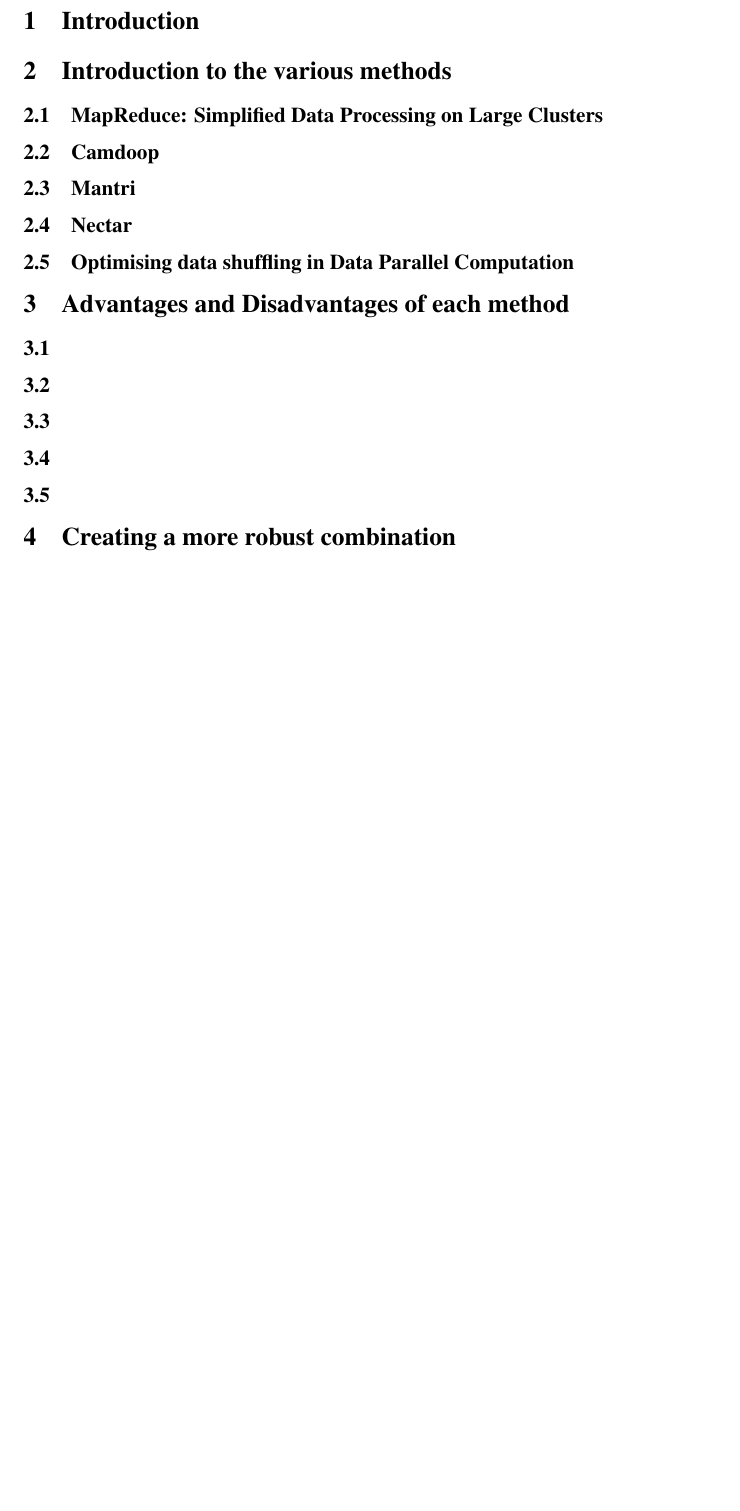
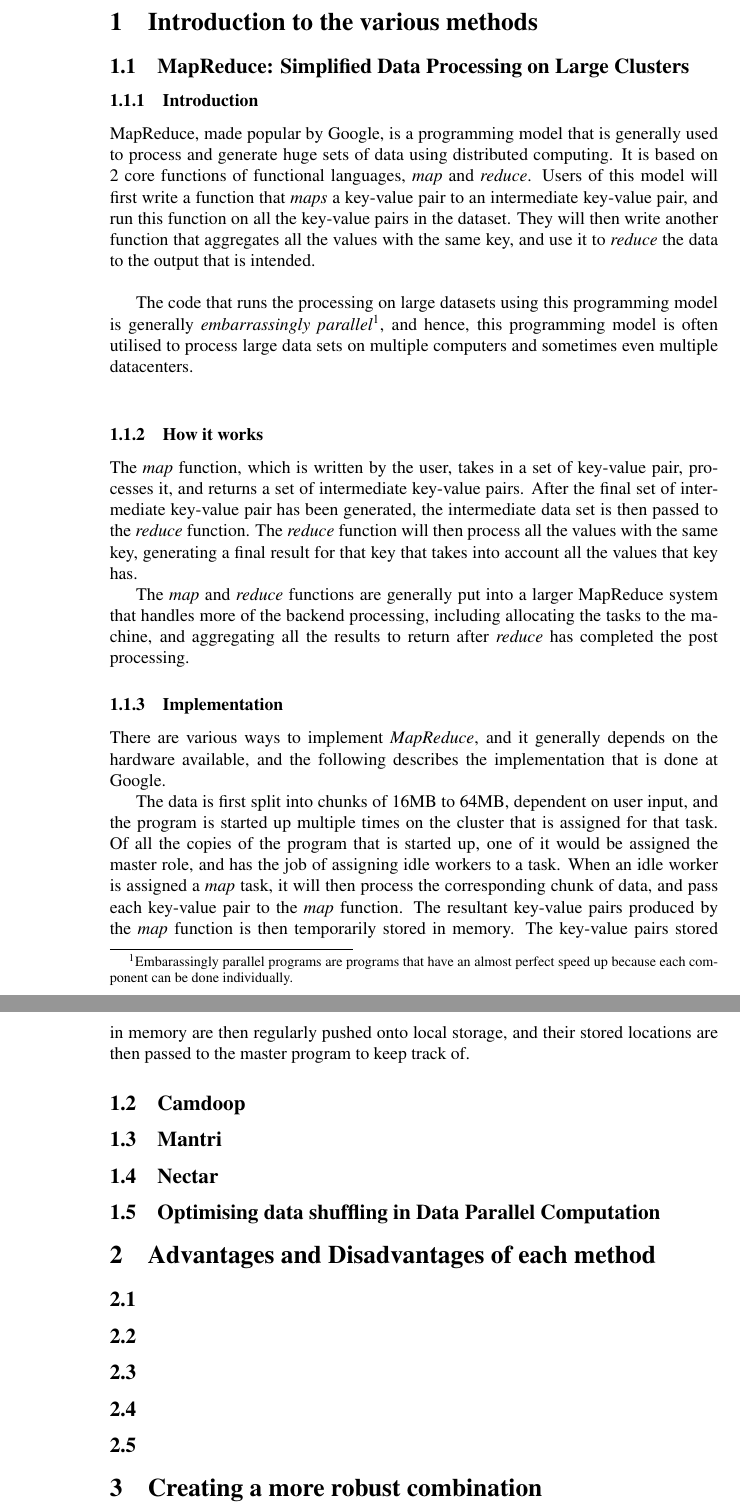
Before and after one commit to laurenceputra/Cloud-Computing---Map-Reduce-Paper, a LaTeX document (paper.tex): part of page 2 of 2 before the commit and two parts of pages 2 and 3 of 3 after it, the two joined at a grey line, cut so that both start at the same text, the shorter picture padded with empty space. Compiled offline with pdfLaTeX.

Commit message:
almost done part 1

```diff
--- a/paper.tex
+++ b/paper.tex
@@ -1,6 +1,6 @@
 \documentclass[]{article}
 \renewcommand{\rmdefault}{ptm}
-\usepackage[hmargin=30mm]{geometry}
+%\usepackage[hmargin=30mm]{geometry}
 \usepackage{tabularx}
 
 \begin{document}
@@ -32,14 +32,25 @@ Sections done by second member			& 	\\
 
 \pagebreak
 
-\section{Introduction}
-
-
 %9 pages
 \section{Introduction to the various methods}
 %fill in the method names as the subsection header
 \subsection{MapReduce: Simplified Data Processing on Large Clusters}
+\subsubsection{Introduction}
+MapReduce, made popular by Google, is a programming model that is generally used to process and generate huge sets of data using distributed computing. It is based on 2 core functions of functional languages, \emph{map} and \emph{reduce}. Users of this model will first write a function that \emph{maps} a key-value pair to an intermediate key-value pair, and run this function on all the key-value pairs in the dataset. They will then write another function that aggregates all the values with the same key, and use it to \emph{reduce} the data to the output that is intended. \\
 
+The code that runs the processing on large datasets using this programming model is generally \emph{embarrassingly parallel}\footnotemark\footnotetext{Embarassingly parallel programs are programs that have an almost perfect speed up because each component can be done individually.}, and hence, this programming model is often utilised to process large data sets on multiple computers and sometimes even multiple datacenters. \\
+
+\subsubsection{How it works}
+The \emph{map} function, which is written by the user, takes in a set of key-value pair, processes it, and returns a set of intermediate key-value pairs. After the final set of intermediate key-value pair has been generated, the intermediate data set is then passed to the \emph{reduce} function. The \emph{reduce} function will then process all the values with the same key, generating a final result for that key that takes into account all the values that key has.
+
+The \emph{map} and \emph{reduce} functions are generally put into a larger MapReduce system that handles more of the backend processing, including allocating the tasks to the machine, and aggregating all the results to return after \emph{reduce} has completed the post processing.
+
+
+\subsubsection{Implementation}
+There are various ways to implement \emph{MapReduce}, and it generally depends on the hardware available, and the following describes the implementation that is done at Google.
+
+The data is first split into chunks of 16MB to 64MB, dependent on user input, and the program is started up multiple times on the cluster that is assigned for that task. Of all the copies of the program that is started up, one of it would be assigned the master role, and has the job of assigning idle workers to a task. When an idle worker is assigned a \emph{map} task, it will then process the corresponding chunk of data, and pass each key-value pair to the \emph{map} function. The resultant key-value pairs produced by the \emph{map} function is then temporarily stored in memory. The key-value pairs stored in memory are then regularly pushed onto local storage, and their stored locations are then passed to the master program to keep track of.
 
 \subsection{Camdoop}
 %Preprocessing instead of post processing
```
Also changed, not shown: paper.tex (2 more changed lines).
